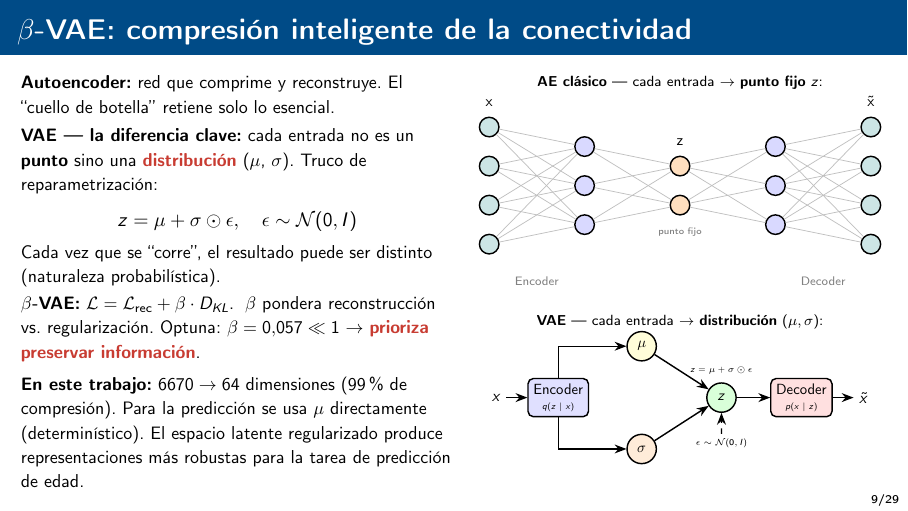
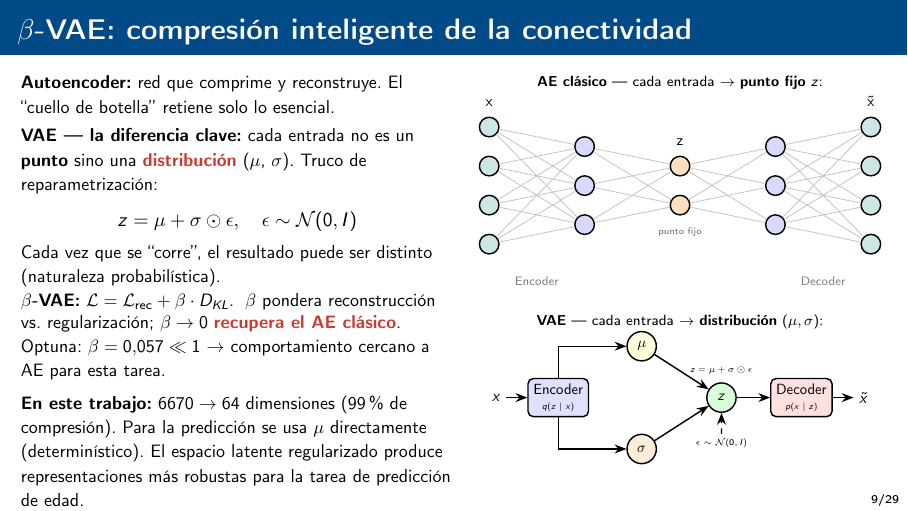
Before and after one commit to BazanNicolas/Thesis-Computer-Science, LaTeX slides (Latex/presentacion/presentacion_shortened.tex): page 9 of 29. Compiled offline with pdfLaTeX.

Commit message:
Slide VAE: Pequeño cambio explicando el parametro beta utilizado

```diff
--- a/Latex/presentacion/presentacion_shortened.tex
+++ b/Latex/presentacion/presentacion_shortened.tex
@@ -317,8 +317,8 @@
 
       \vspace{0.05cm}
       {\small \textbf{$\beta$-VAE:} $\mathcal{L} = \mathcal{L}_{\text{rec}} + \beta \cdot D_{KL}$.\;
-      $\beta$ pondera reconstrucción vs.\ regularización.
-      Optuna: $\beta = 0{,}057 \ll 1$ $\rightarrow$ \highlight{prioriza preservar información}.}
+      $\beta$ pondera reconstrucción vs.\ regularización; $\beta \to 0$ \highlight{recupera el AE clásico}.\\
+      Optuna: $\beta = 0{,}057 \ll 1$ $\rightarrow$ comportamiento cercano a AE para esta tarea.}
 
       \vspace{0.15cm}
       {\small \textbf{En este trabajo:} $6670 \to 64$ dimensiones (99\% de compresión). Para la predicción se usa $\mu$ directamente (determinístico). El espacio latente regularizado produce representaciones más robustas para la tarea de predicción de edad.}
```
